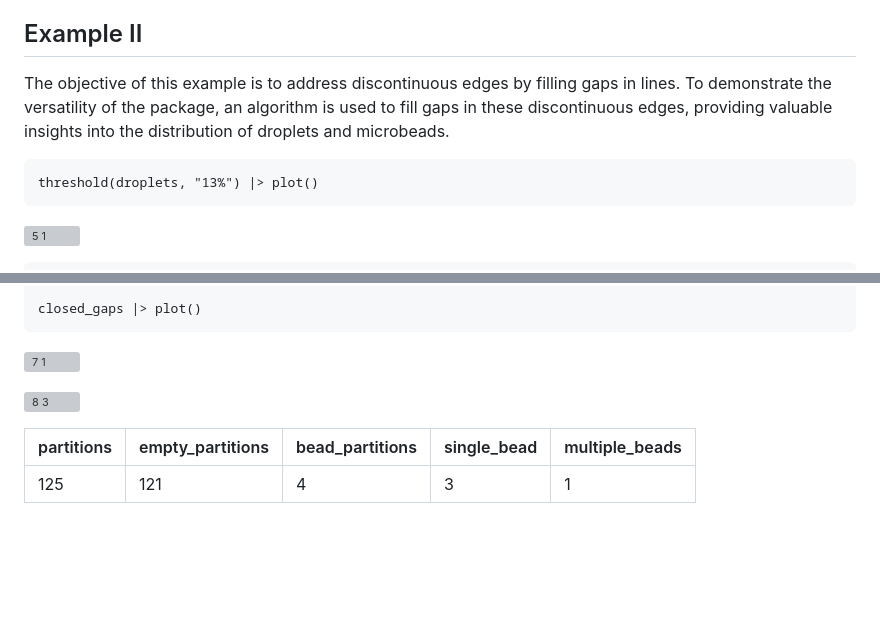
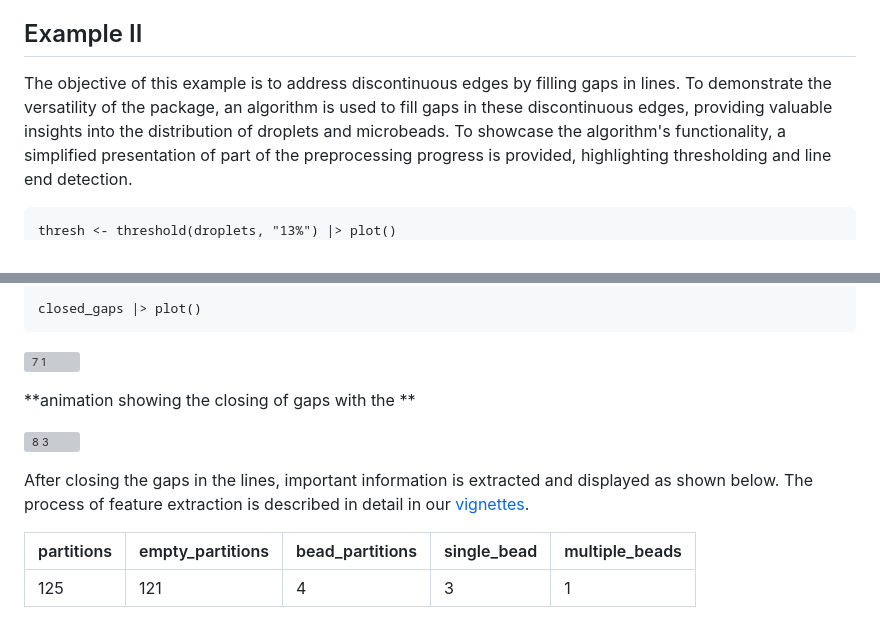
Before and after one commit to Brauckhoff/biopixR, a Markdown page: README.md, 2 parts joined by grey strips. Rendered like a GitHub page; blank space fills up the shorter version; grey boxes are pictures that could not be loaded.

````diff
--- a/README.md
+++ b/README.md
@@ -89,17 +89,10 @@ For more detailed information about the features and capabilities of the package
 
 ## Example II
 
-The objective of this example is to address discontinuous edges by filling gaps in lines. To demonstrate the versatility of the package, an algorithm is used to fill gaps in these discontinuous edges, providing valuable insights into the distribution of droplets and microbeads.
+The objective of this example is to address discontinuous edges by filling gaps in lines. To demonstrate the versatility of the package, an algorithm is used to fill gaps in these discontinuous edges, providing valuable insights into the distribution of droplets and microbeads. To showcase the algorithm's functionality, a simplified presentation of part of the preprocessing progress is provided, highlighting thresholding and line end detection.
 
 ```{r}
-threshold(droplets, "13%") |> plot()
-```
-![5 1](https://github.com/Brauckhoff/biopixR/assets/121032772/95102d49-9f78-4f86-884c-13c6160ec75d)
-
-
-
-
-```{r}
+thresh <- threshold(droplets, "13%") |> plot()
 thresh_cimg <- as.cimg(thresh)
 thresh_magick <- cimg2magick(thresh_cimg)
 neg_thresh <- image_negate(thresh_magick)
@@ -147,12 +140,12 @@ closed_gaps |> plot()
 ![7 1](https://github.com/Brauckhoff/biopixR/assets/121032772/f691ca38-af52-4941-abb3-c98ec7c26ae2)
 
 
-
+**animation showing the closing of gaps with the **
 
 ![8 3](https://github.com/Brauckhoff/biopixR/assets/121032772/4714dcfa-0d69-48d9-8267-771d55c24c08)
 
 
-
+After closing the gaps in the lines, important information is extracted and displayed as shown below. The process of feature extraction is described in detail in our [vignettes](https://github.com/Brauckhoff/biopixR/blob/main/vignettes/biopixR.Rmd).
 
 partitions | empty_partitions | bead_partitions | single_bead | multiple_beads
 --- | --- | --- | --- | ---
````
